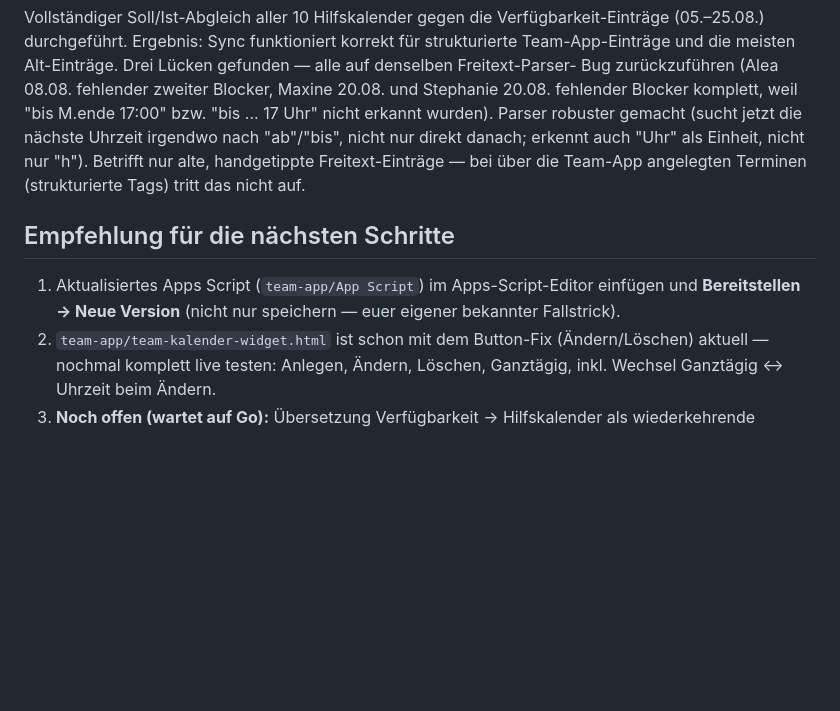
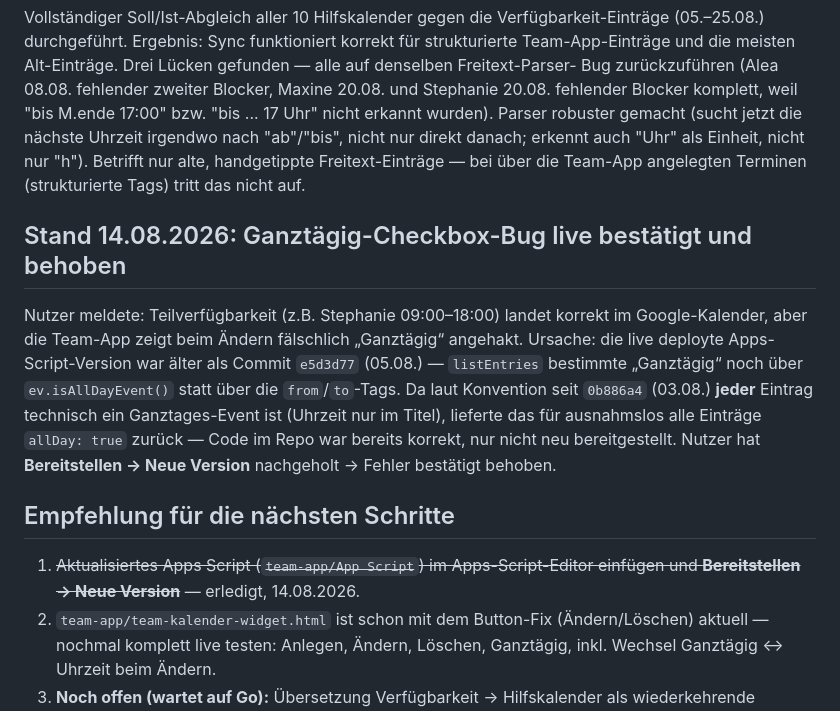
Before and after one commit to joerg-glitch/Webseite-Spiritual-Touch, a Markdown page: PLAN.md, the part around the change. Rendered like a GitHub page; blank space fills up the shorter version.

Commit message:
Plan-Update: Ganztägig-Checkbox-Bug als Deployment-Lücke dokumentiert, live behoben

```diff
--- a/PLAN.md
+++ b/PLAN.md
@@ -137,11 +137,23 @@ direkt danach; erkennt auch "Uhr" als Einheit, nicht nur "h"). Betrifft
 nur alte, handgetippte Freitext-Einträge — bei über die Team-App
 angelegten Terminen (strukturierte Tags) tritt das nicht auf.
 
+## Stand 14.08.2026: Ganztägig-Checkbox-Bug live bestätigt und behoben
+
+Nutzer meldete: Teilverfügbarkeit (z.B. Stephanie 09:00–18:00) landet korrekt
+im Google-Kalender, aber die Team-App zeigt beim Ändern fälschlich
+„Ganztägig“ angehakt. Ursache: die live deployte Apps-Script-Version war
+älter als Commit `e5d3d77` (05.08.) — `listEntries` bestimmte „Ganztägig“
+noch über `ev.isAllDayEvent()` statt über die `from`/`to`-Tags. Da laut
+Konvention seit `0b886a4` (03.08.) **jeder** Eintrag technisch ein
+Ganztages-Event ist (Uhrzeit nur im Titel), lieferte das für ausnahmslos
+alle Einträge `allDay: true` zurück — Code im Repo war bereits korrekt,
+nur nicht neu bereitgestellt. Nutzer hat **Bereitstellen → Neue Version**
+nachgeholt → Fehler bestätigt behoben.
+
 ## Empfehlung für die nächsten Schritte
 
-1. Aktualisiertes Apps Script (`team-app/App Script`) im Apps-Script-Editor
-   einfügen und **Bereitstellen → Neue Version** (nicht nur speichern —
-   euer eigener bekannter Fallstrick).
+1. ~~Aktualisiertes Apps Script (`team-app/App Script`) im Apps-Script-Editor
+   einfügen und **Bereitstellen → Neue Version**~~ — erledigt, 14.08.2026.
 2. `team-app/team-kalender-widget.html` ist schon mit dem Button-Fix
    (Ändern/Löschen) aktuell — nochmal komplett live testen: Anlegen,
    Ändern, Löschen, Ganztägig, inkl. Wechsel Ganztägig ↔ Uhrzeit beim
```
